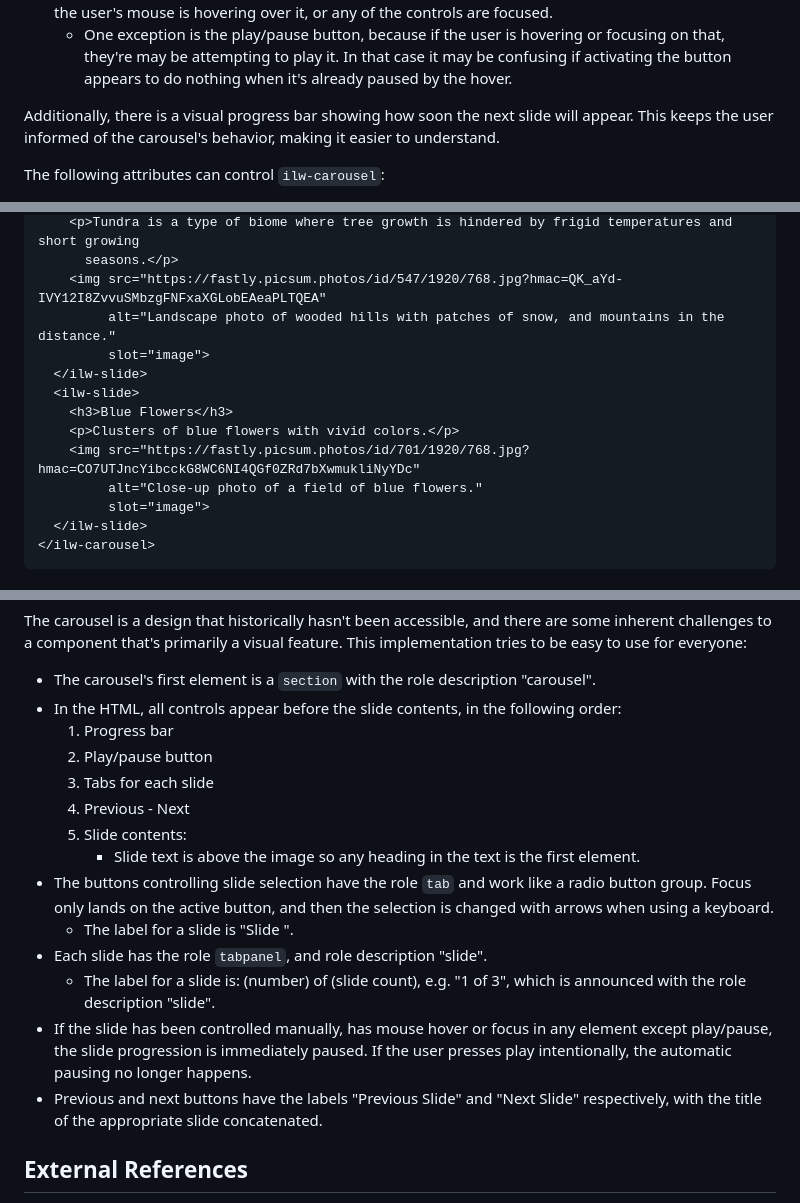
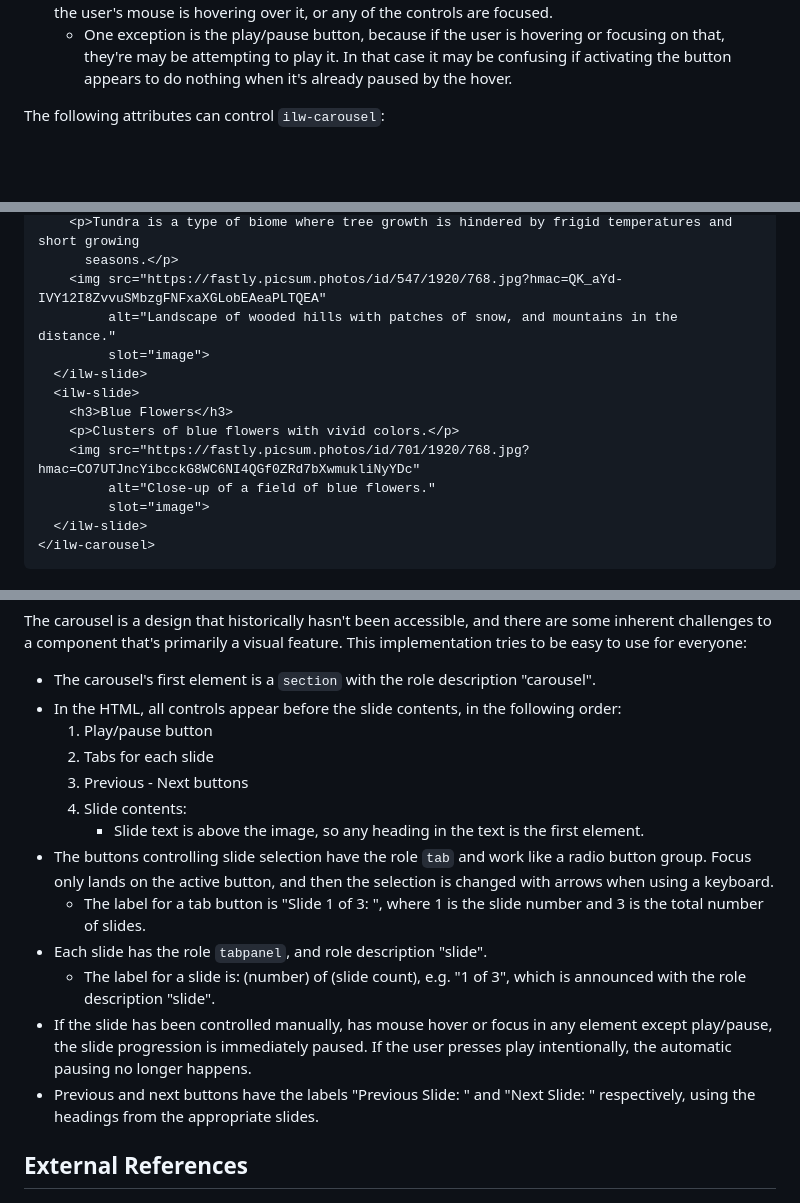
Before and after one commit to web-illinois/ilw-carousel, a Markdown page: README.md, 3 parts joined by grey strips. GitHub-like rendering; blank space fills up the shorter version.

Commit message:
Clean up README.

```diff
--- a/README.md
+++ b/README.md
@@ -21,9 +21,6 @@ ways of interaction:
   - One exception is the play/pause button, because if the user is hovering or focusing on that, they're may be
     attempting to play it. In that case it may be confusing if activating the button appears to do nothing when
     it's already paused by the hover.
-
-Additionally, there is a visual progress bar showing how soon the next slide will appear. This keeps the user
-informed of the carousel's behavior, making it easier to understand.
 
 The following attributes can control `ilw-carousel`:
 
@@ -68,14 +65,14 @@ black box in overlay mode.
     <p>Tundra is a type of biome where tree growth is hindered by frigid temperatures and short growing
       seasons.</p>
     <img src="https://fastly.picsum.photos/id/547/1920/768.jpg?hmac=QK_aYd-IVY12I8ZvvuSMbzgFNFxaXGLobEAeaPLTQEA"
-         alt="Landscape photo of wooded hills with patches of snow, and mountains in the distance."
+         alt="Landscape of wooded hills with patches of snow, and mountains in the distance."
          slot="image">
   </ilw-slide>
   <ilw-slide>
     <h3>Blue Flowers</h3>
     <p>Clusters of blue flowers with vivid colors.</p>
     <img src="https://fastly.picsum.photos/id/701/1920/768.jpg?hmac=CO7UTJncYibcckG8WC6NI4QGf0ZRd7bXwmukliNyYDc"
-         alt="Close-up photo of a field of blue flowers."
+         alt="Close-up of a field of blue flowers."
          slot="image">
   </ilw-slide>
 </ilw-carousel>
@@ -95,23 +92,23 @@ a component that's primarily a visual feature. This implementation tries to be e
 
 - The carousel's first element is a `section` with the role description "carousel".
 - In the HTML, all controls appear before the slide contents, in the following order:
-  1. Progress bar
-  2. Play/pause button
-  3. Tabs for each slide
-  4. Previous - Next
-  5. Slide contents:
-     - Slide text is above the image so any heading in the text is the first element.
+  1. Play/pause button
+  2. Tabs for each slide
+  3. Previous - Next buttons
+  4. Slide contents:
+     - Slide text is above the image, so any heading in the text is the first element.
 - The buttons controlling slide selection have the role `tab` and work like a radio button group. Focus only lands
   on the active button, and then the selection is changed with arrows when using a keyboard.
-  - The label for a slide is "Slide <heading text>".
+  - The label for a tab button is "Slide 1 of 3: <heading text>", where 1 is the slide number and 3 is the total
+    number of slides.
 - Each slide has the role `tabpanel`, and role description "slide".
   - The label for a slide is: (number) of (slide count), e.g. "1 of 3", which is announced
     with the role description "slide".
 - If the slide has been controlled manually, has mouse hover or focus in any element except play/pause,
   the slide progression is immediately paused. If the user presses play intentionally, the automatic
   pausing no longer happens.
-- Previous and next buttons have the labels "Previous Slide" and "Next Slide" respectively, with the title
-  of the appropriate slide concatenated.
+- Previous and next buttons have the labels "Previous Slide: <heading text>" and "Next Slide: <heading text>" respectively,
+  using the headings from the appropriate slides.
 
 ## External References
 
```
